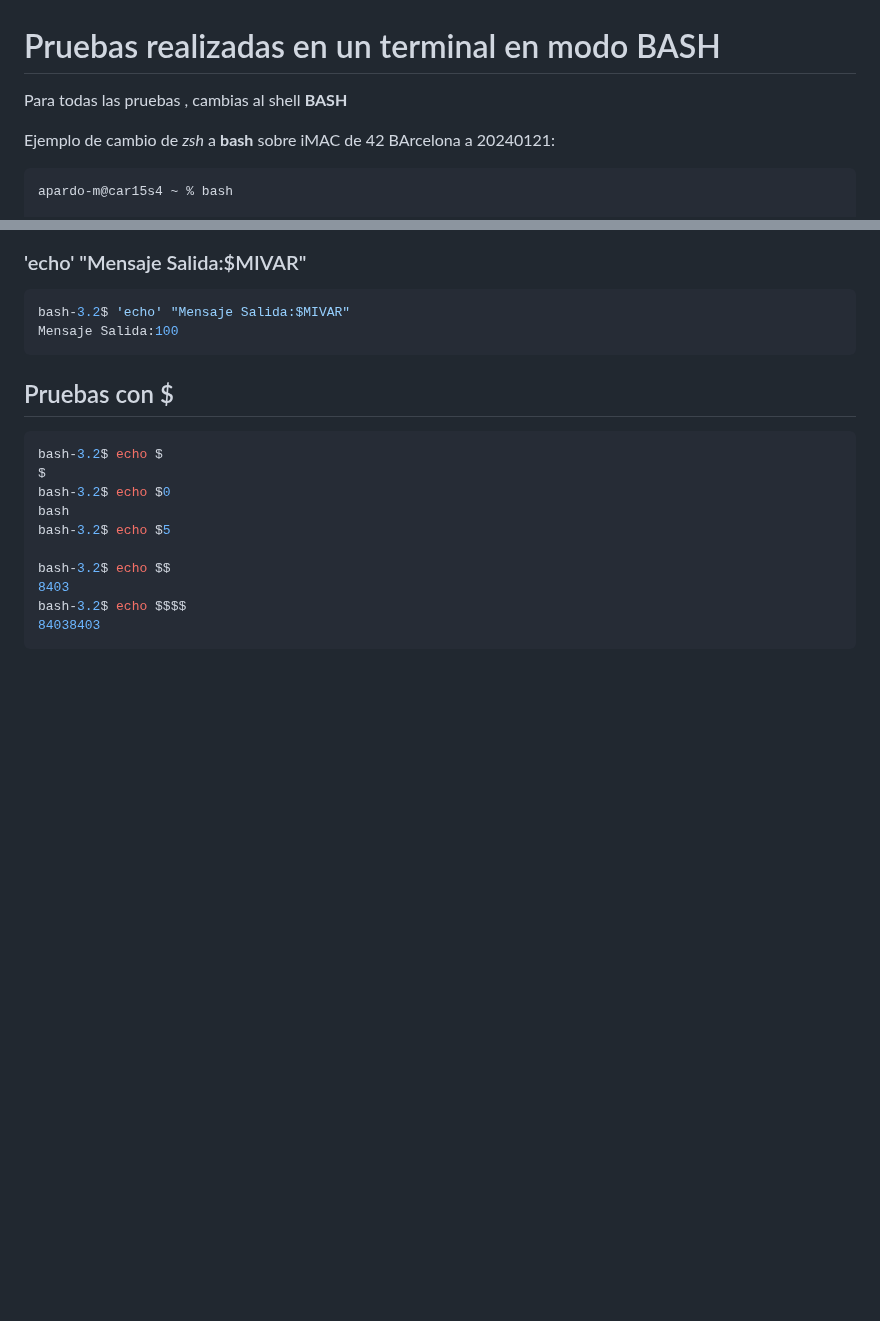
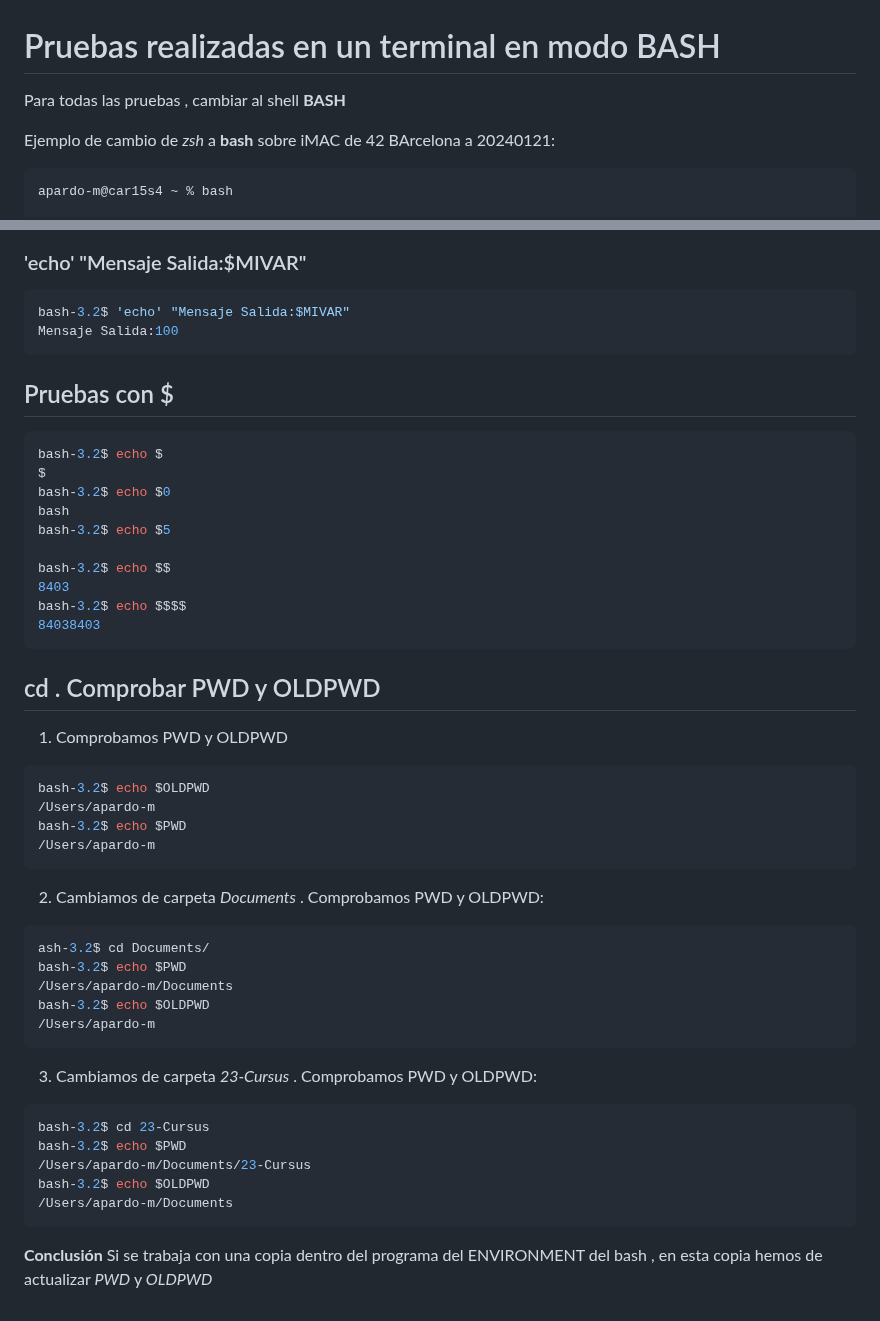
Before and after one commit to albertpardo/42BCN-docs-minishell, a Markdown page: apuntes_docs/9_pruebas_realizadas_en_bash.md, 2 parts joined by grey strips. Drawn GitHub-style; blank space fills up the shorter version.

Commit message:
'cd, PWD, OLDPWD' . Bash actualiza las variables de entorno PWD y OLDPWD tras realizar in cd

````diff
--- a/apuntes_docs/9_pruebas_realizadas_en_bash.md
+++ b/apuntes_docs/9_pruebas_realizadas_en_bash.md
@@ -1,6 +1,6 @@
 # Pruebas realizadas en un terminal en modo BASH
 
-Para todas las pruebas , cambias al shell **BASH**
+Para todas las pruebas , cambiar al shell **BASH**
 
 Ejemplo de cambio de *zsh*  a **bash** sobre iMAC de 42 BArcelona a 20240121:
 
@@ -459,3 +459,36 @@ bash-3.2$ echo $$
 bash-3.2$ echo $$$$
 84038403
 ```
+
+
+## cd . Comprobar PWD y OLDPWD
+
+1. Comprobamos PWD y OLDPWD
+
+```sh
+bash-3.2$ echo $OLDPWD
+/Users/apardo-m
+bash-3.2$ echo $PWD
+/Users/apardo-m
+```
+2. Cambiamos de carpeta *Documents* . Comprobamos PWD y OLDPWD:
+
+```sh
+ash-3.2$ cd Documents/
+bash-3.2$ echo $PWD
+/Users/apardo-m/Documents
+bash-3.2$ echo $OLDPWD
+/Users/apardo-m
+```
+3. Cambiamos de carpeta *23-Cursus* . Comprobamos PWD y OLDPWD:
+
+```sh
+bash-3.2$ cd 23-Cursus
+bash-3.2$ echo $PWD
+/Users/apardo-m/Documents/23-Cursus
+bash-3.2$ echo $OLDPWD
+/Users/apardo-m/Documents
+```
+
+**Conclusión**
+Si se trabaja con una copia dentro del programa del ENVIRONMENT del bash , en esta copia hemos de actualizar *PWD* y *OLDPWD*
````
Also changed, not shown: other parts of apuntes_docs/9_pruebas_realizadas_en_bash.md (+1 -1 lines).
